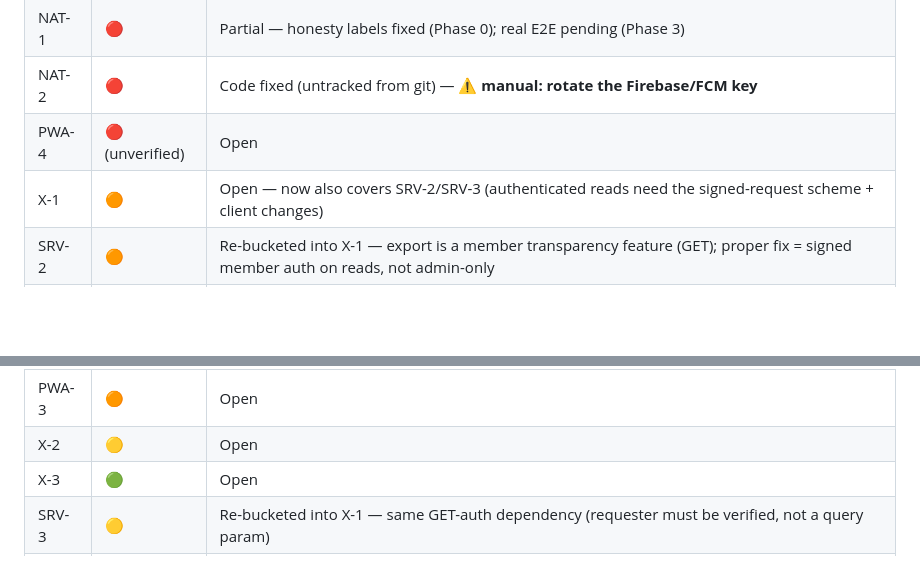
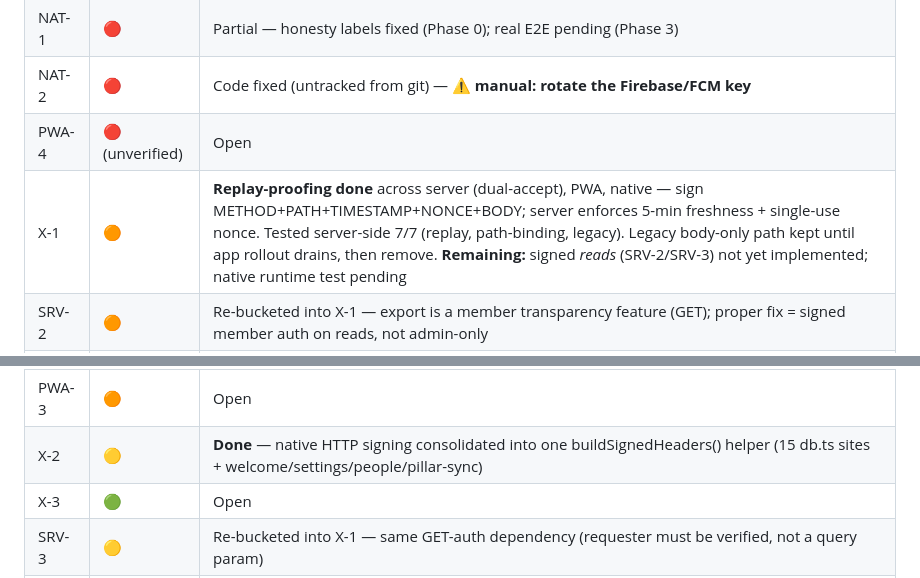
Before and after one commit to martyinspace/beanpool, a Markdown page: SECURITY-AUDIT.md, 2 parts joined by grey strips. Rendered like a GitHub page; blank space fills up the shorter version.

Commit message:
docs(security): X-1 replay-proofing + X-2 consolidation status
Co-Authored-By: Claude Opus 4.8 (1M context) <noreply@anthropic.com>

```diff
--- a/SECURITY-AUDIT.md
+++ b/SECURITY-AUDIT.md
@@ -238,14 +238,14 @@ _(update as we go)_
 | NAT-1 | 🔴 | Partial — honesty labels fixed (Phase 0); real E2E pending (Phase 3) |
 | NAT-2 | 🔴 | Code fixed (untracked from git) — ⚠️ **manual: rotate the Firebase/FCM key** |
 | PWA-4 | 🔴 (unverified) | Open |
-| X-1 | 🟠 | Open — now also covers SRV-2/SRV-3 (authenticated reads need the signed-request scheme + client changes) |
+| X-1 | 🟠 | **Replay-proofing done** across server (dual-accept), PWA, native — sign METHOD+PATH+TIMESTAMP+NONCE+BODY; server enforces 5-min freshness + single-use nonce. Tested server-side 7/7 (replay, path-binding, legacy). Legacy body-only path kept until app rollout drains, then remove. **Remaining:** signed *reads* (SRV-2/SRV-3) not yet implemented; native runtime test pending |
 | SRV-2 | 🟠 | Re-bucketed into X-1 — export is a member transparency feature (GET); proper fix = signed member auth on reads, not admin-only |
 | NAT-3 | 🟠 | ⚠️ **manual: rotate keystore password + migrate to EAS remote credentials** |
 | NAT-4 | 🟠 | Open |
 | PWA-1 | 🟠 | Open |
 | PWA-2 | 🟠 | Open |
 | PWA-3 | 🟠 | Open |
-| X-2 | 🟡 | Open |
+| X-2 | 🟡 | **Done** — native HTTP signing consolidated into one buildSignedHeaders() helper (15 db.ts sites + welcome/settings/people/pillar-sync) |
 | X-3 | 🟢 | Open |
 | SRV-3 | 🟡 | Re-bucketed into X-1 — same GET-auth dependency (requester must be verified, not a query param) |
 | SRV-4 | 🟡 | Open |
```
